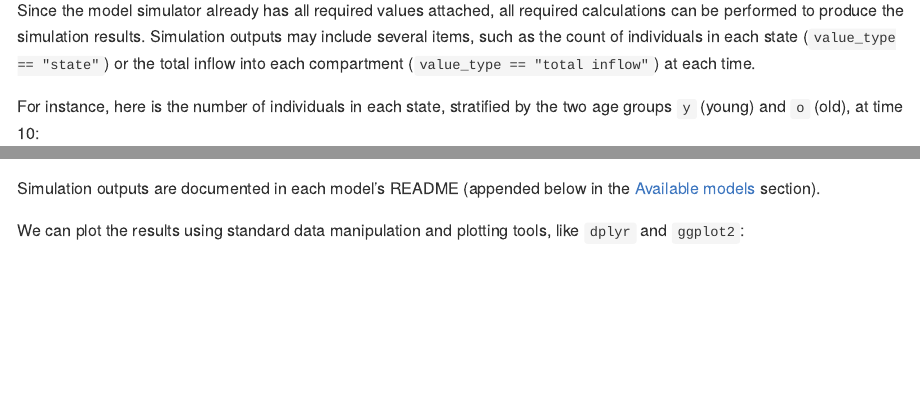
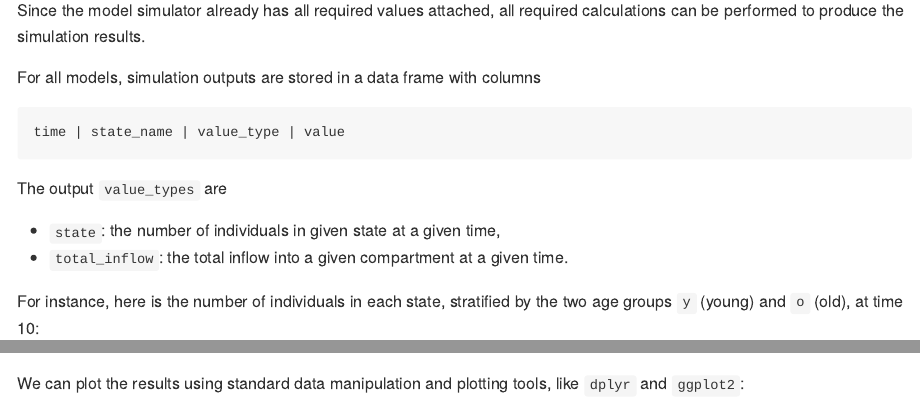
Before and after one commit to phac-nml-phrsd/EPACmodel, an R Markdown document (README.Rmd): the page in a window 1100 px wide, from 2700 px down, and a second part further down, joined at a grey line. Rendered offline with R 4.5, knitr and Pandoc, with nearby package versions; some code elsewhere in the file could not run offline.

Commit message:
standardize model outputs + update README

````diff
--- a/README.Rmd
+++ b/README.Rmd
@@ -96,7 +96,18 @@ To simulate a model, just use the `simulate()` function:
 sim_output = simulate(model_simulator)
 ```
 
-Since the model simulator already has all required values attached, all required calculations can be performed to produce the simulation results. Simulation outputs may include several items, such as the count of individuals in each state (`value_type == "state"`) or the total inflow into each compartment (`value_type == "total inflow"`) at each time.
+Since the model simulator already has all required values attached, all required calculations can be performed to produce the simulation results.
+
+For all models, simulation outputs are stored in a data frame with columns
+
+```
+time | state_name | value_type | value
+```
+
+The output `value_types` are
+
+- `state`: the number of individuals in given state at a given time,
+- `total_inflow`: the total inflow into a given compartment at a given time.
 
 For instance, here is the number of individuals in each state, stratified by the two age groups `y` (young) and `o` (old), at time 10:
 
@@ -117,8 +128,6 @@ The total inflow can be used to extract disease incidence over time:
  |> head()
 )
 ```
-
-Simulation outputs are documented in each model's README (appended below in the [Available models](#available-models) section).
 
 We can plot the results using standard data manipulation and plotting tools, like `dplyr` and `ggplot2`:
 
````
Also changed, not shown: inst/models/five-year-age-groups/README.Rmd (+1 -1 lines), inst/models/five-year-age-groups/simulator-expression.R (+1 -1 lines), README.md, README.Rmd (2 more changed lines).
